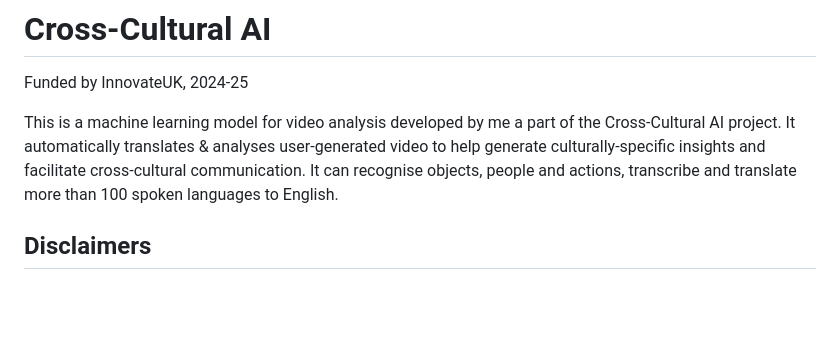
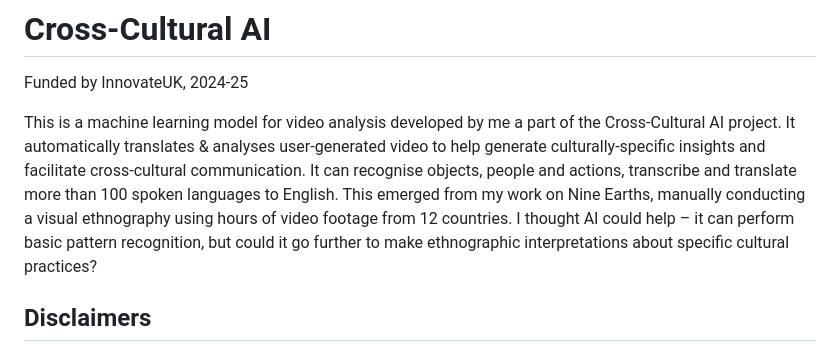
Before and after one commit to increasinglyunclear/python, a Markdown page: video/README.md, the part around the change. GitHub-like rendering; blank space fills up the shorter version.

```diff
--- a/video/README.md
+++ b/video/README.md
@@ -1,7 +1,7 @@
 # Cross-Cultural AI
 Funded by InnovateUK, 2024-25
 
-This is a machine learning model for video analysis developed by me a part of the Cross-Cultural AI project. It automatically translates & analyses user-generated video to help generate culturally-specific insights and facilitate cross-cultural communication. It can recognise objects, people and actions, transcribe and translate more than 100 spoken languages to English.
+This is a machine learning model for video analysis developed by me a part of the Cross-Cultural AI project. It automatically translates & analyses user-generated video to help generate culturally-specific insights and facilitate cross-cultural communication. It can recognise objects, people and actions, transcribe and translate more than 100 spoken languages to English. This emerged from my work on Nine Earths, manually conducting a visual ethnography using hours of video footage from 12 countries. I thought AI could help – it can perform basic pattern recognition, but could it go further to make ethnographic interpretations about specific cultural practices?
 
 ## Disclaimers
 
```
